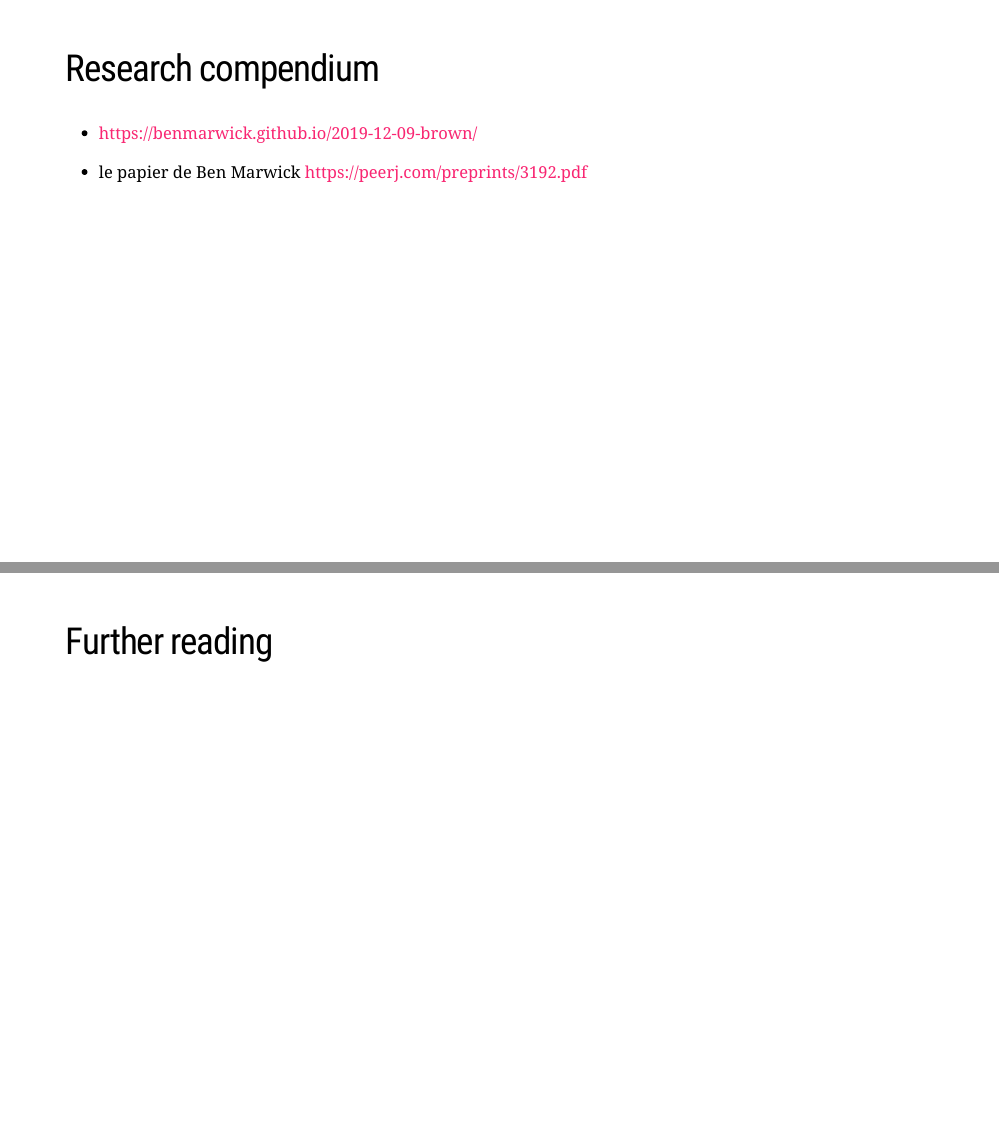
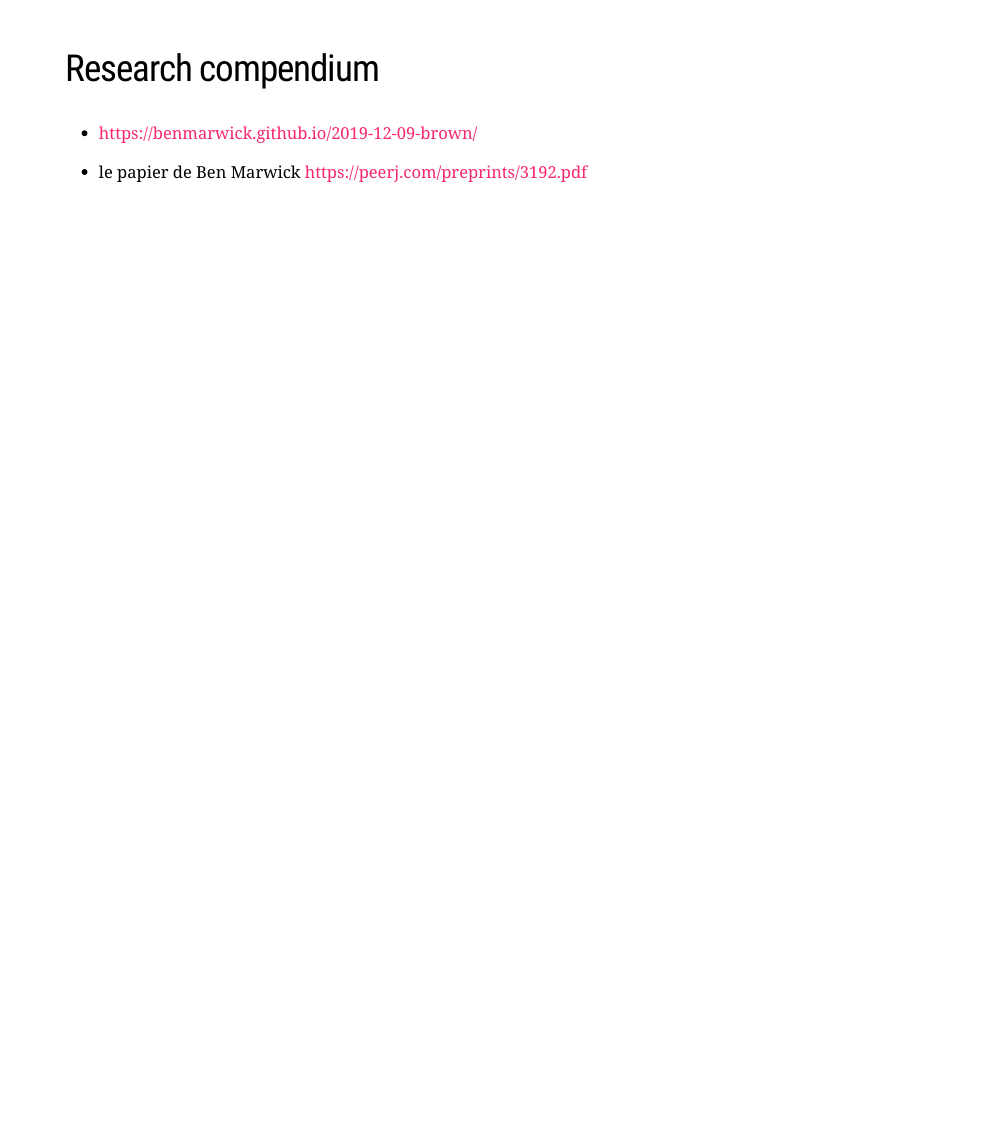
Before and after one commit to oliviergimenez/reproducible-science-workshop, an R Markdown document (docs/slides/5_conclusion.Rmd): pages 5 and 6 of 6 before the commit and page 5 of 5 after it, the two joined at a grey line. Rendered offline with R 4.5, knitr and Pandoc, with nearby package versions; the slides are laid out offline by our stand-in for remark.js, each with all of its steps uncovered, in fonts that may differ from those the slides ask for, and without slide numbers, shadows or browser add-ons; a font, style sheet, LaTeX package, included part or bibliography that could not be used is replaced or left out.

Commit message:
Few tweaks in the conclusions.

```diff
--- a/docs/slides/5_conclusion.Rmd
+++ b/docs/slides/5_conclusion.Rmd
@@ -60,8 +59,3 @@ Drake, targets see [here](https://ropensci.org/blog/2021/02/03/targets/) and [th
 * https://benmarwick.github.io/2019-12-09-brown/
 
 * le papier de Ben Marwick https://peerj.com/preprints/3192.pdf
-
-
----
-
-## Further reading
```
Also changed, not shown: slides/5_conclusion.Rmd (+0 -6 lines), docs/search.json, slides/5_conclusion.html, docs/slides/5_conclusion.Rmd (1 more changed lines), 2 other files.
